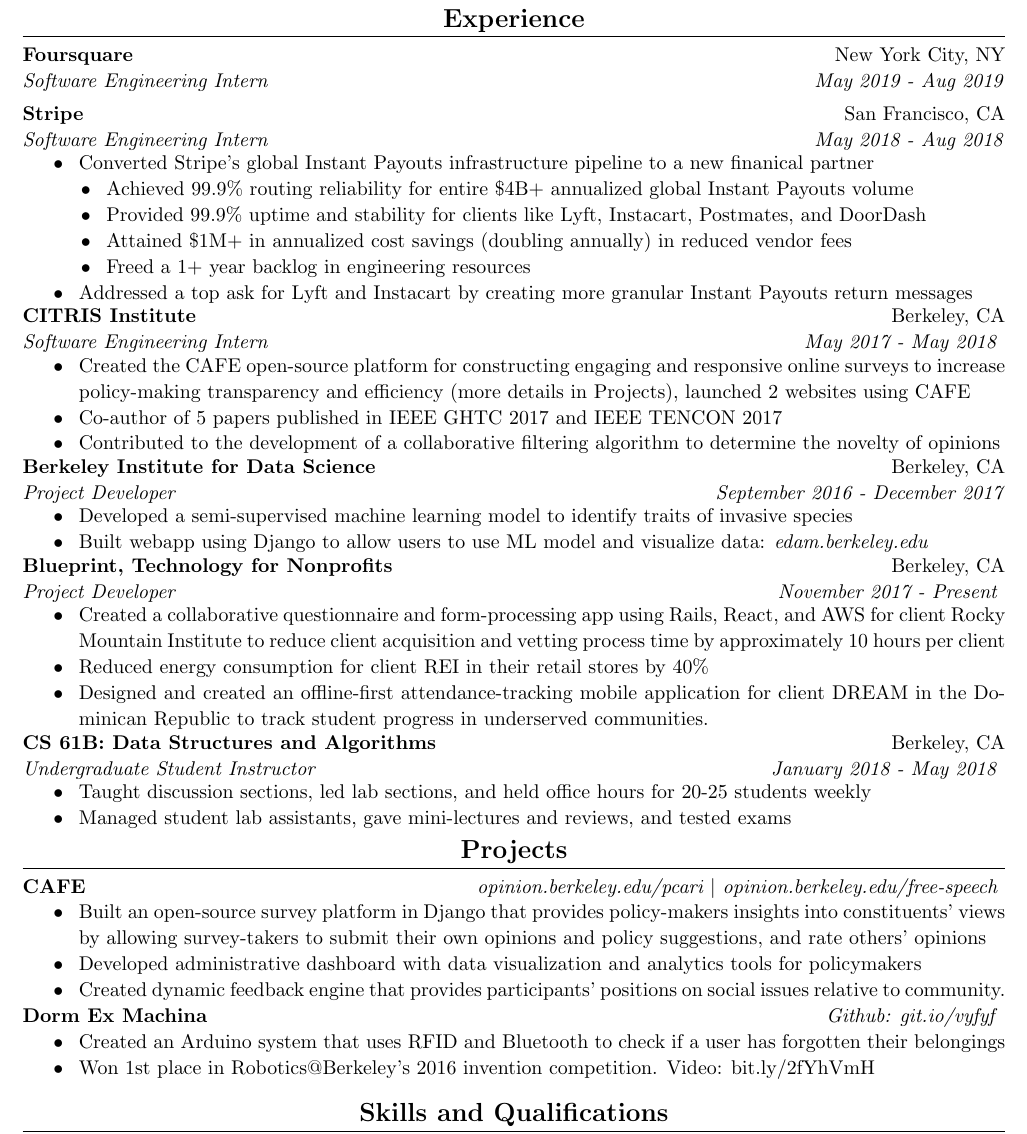
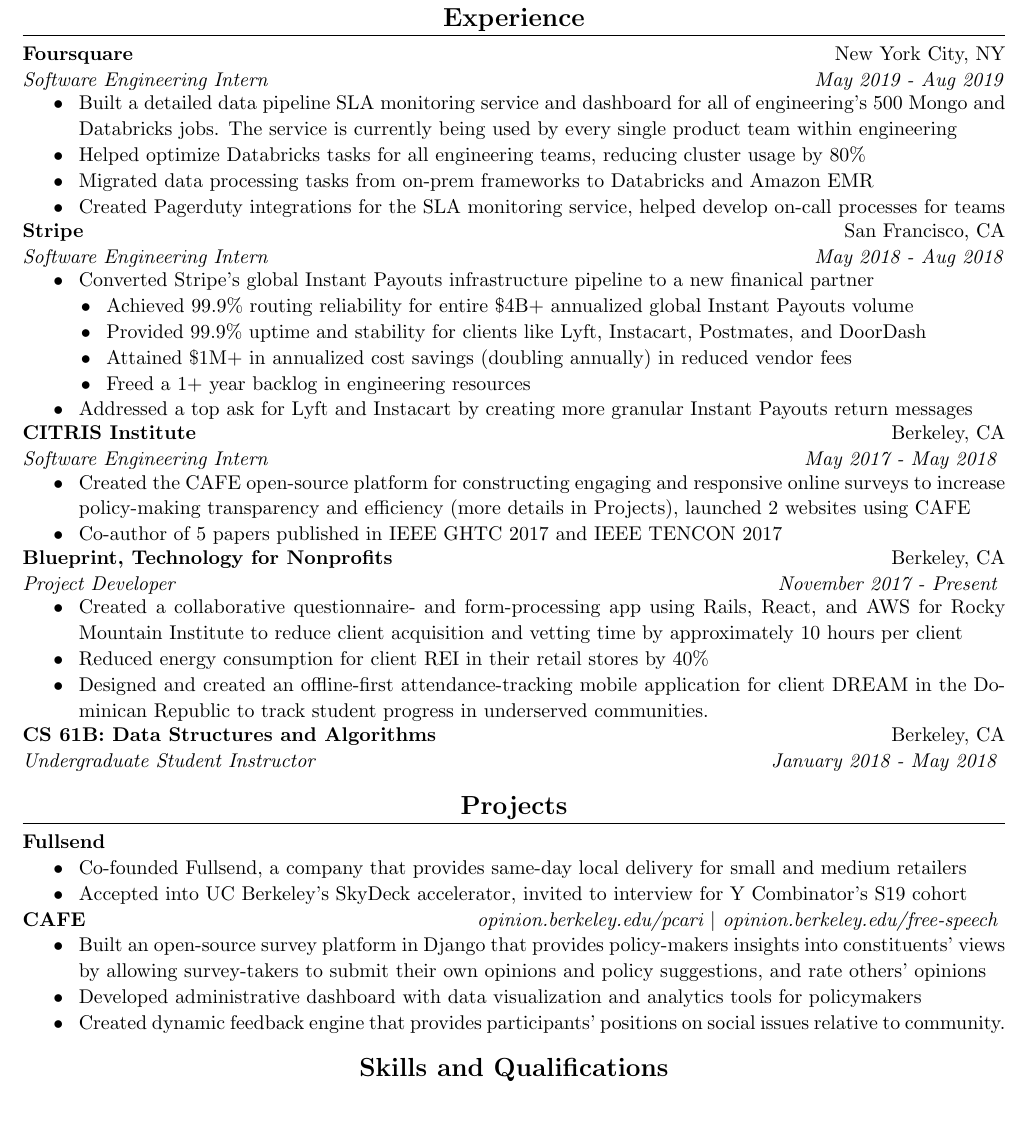
Before and after one commit to JustinMi/JustinMi.github.io, a LaTeX CV (resume/Justin-Mi-Resume.tex): part of the page, cut so that both start at the same text, the shorter picture padded with empty space. Compiled offline with pdfLaTeX.

Commit message:
updated resume and homepage

```diff
--- a/resume/Justin-Mi-Resume.tex
+++ b/resume/Justin-Mi-Resume.tex
@@ -101,6 +101,12 @@
             \textbf{Foursquare} & New York City, NY \\
             \emph{Software Engineering Intern} & \emph{May 2019 - Aug 2019} \\
         \end{event}
+            \begin{itemize}
+                \item Built a detailed data pipeline SLA monitoring service and dashboard for all of engineering's 500 Mongo and Databricks jobs. The service is currently being used by every single product team within engineering
+                \item Helped optimize Databricks tasks for all engineering teams, reducing cluster usage by 80\%
+                \item Migrated data processing tasks from on-prem frameworks to Databricks and Amazon EMR
+                \item Created Pagerduty integrations for the SLA monitoring service, helped develop on-call processes for teams
+            \end{itemize}
 
         % Stripe
         \begin{event}
@@ -127,19 +133,19 @@
             \begin{itemize}
                 \item Created the CAFE open-source platform for constructing engaging and responsive online surveys to increase policy-making transparency and efficiency (more details in Projects), launched 2 websites using CAFE
                 \item Co-author of 5 papers published in IEEE GHTC 2017 and IEEE TENCON 2017
-                \item Contributed to the development of a collaborative filtering algorithm to determine the novelty of opinions
+                % \item Contributed to the development of a collaborative filtering algorithm to determine the novelty of opinions
             \end{itemize}
 
         % BIDS
-        \begin{event}
-            \textbf{Berkeley Institute for Data Science} & Berkeley, CA \\
-            \emph{Project Developer} & \emph{September 2016 - December 2017} \\
-        \end{event}
-            \begin{itemize}
-                \item Developed a semi-supervised machine learning model to identify traits of invasive species
-                \item Built webapp using Django to allow users to use ML model and visualize data: \emph{edam.berkeley.edu}
-                % \item Classified 3000 species, achieved a classification accuracy of 87\% for at-risk plants
-            \end{itemize}
+        % \begin{event}
+        %     \textbf{Berkeley Institute for Data Science} & Berkeley, CA \\
+        %     \emph{Project Developer} & \emph{September 2016 - December 2017} \\
+        % \end{event}
+        %     \begin{itemize}
+        %         \item Developed a semi-supervised machine learning model to identify traits of invasive species
+        %         \item Built web app using Django to allow users to use ML model and visualize data: \emph{edam.berkeley.edu}
+        %         \item Classified 3000 species, achieved a classification accuracy of 87\% for at-risk plants
+        %     \end{itemize}
 
         % Blueprint
         \begin{event}
@@ -147,7 +153,7 @@
             \emph{Project Developer} & \emph{November 2017 - Present}
         \end{event}
             \begin{itemize}
-                \item Created a collaborative questionnaire and form-processing app using Rails, React, and AWS for client Rocky Mountain Institute to reduce client acquisition and vetting process time by approximately 10 hours per client
+                \item Created a collaborative questionnaire- and form-processing app using Rails, React, and AWS for Rocky Mountain Institute to reduce client acquisition and vetting time by approximately 10 hours per client
                 \item Reduced energy consumption for client REI in their retail stores by 40\%
                 \item Designed and created an offline-first attendance-tracking mobile application for client DREAM in the Dominican Republic to track student progress in underserved communities.
             \end{itemize}
@@ -157,15 +163,24 @@
             \textbf{CS 61B: Data Structures and Algorithms} & Berkeley, CA \\
             \emph{Undergraduate Student Instructor} & \emph{January 2018 - May 2018}
         \end{event}
-            \begin{itemize}
-                \item Taught discussion sections, led lab sections, and held office hours for 20-25 students weekly
-                \item Managed student lab assistants, gave mini-lectures and reviews, and tested exams
-            \end{itemize}
+            % \begin{itemize}
+            %     \item Taught discussion sections, led lab sections, and held office hours for 20-25 students weekly
+            %     \item Managed student lab assistants, gave mini-lectures and reviews, and tested exams
+            % \end{itemize}
     \end{topic}
 
 
     %% PROJECTS %%
     \begin{topic}{\textbf{Projects}}
+        % Fullsend
+        \begin{event}
+            \textbf{Fullsend}
+        \end{event}
+            \begin{itemize}
+                \item Co-founded Fullsend, a company that provides same-day local delivery for small and medium retailers
+                \item Accepted into UC Berkeley's SkyDeck accelerator, invited to interview for Y Combinator's S19 cohort
+            \end{itemize}
+
         % Malasakit
         \begin{event}
             \textbf{CAFE} & \emph{opinion.berkeley.edu/pcari $\vert$ opinion.berkeley.edu/free-speech}
@@ -199,14 +214,14 @@
         %     \end{itemize}
 
         % Dorm Ex Machina
-        \begin{event}
-            \textbf{Dorm Ex Machina} & \emph{Github: git.io/vyfyf}
-        \end{event}
-            \begin{itemize}
-                \item Created an Arduino system that uses RFID and Bluetooth to check if a user has forgotten their belongings
-                % \item Created a "Find My iPhone"-like app as a hub for the user to retrieve forgotten belongings
-                \item Won 1st place in Robotics@Berkeley's 2016 invention competition. Video: bit.ly/2fYhVmH
-            \end{itemize}
+        % \begin{event}
+        %     \textbf{Dorm Ex Machina} & \emph{Github: git.io/vyfyf}
+        % \end{event}
+        %     \begin{itemize}
+        %         \item Created an Arduino system that uses RFID and Bluetooth to check if a user has forgotten their belongings
+        %         % \item Created a "Find My iPhone"-like app as a hub for the user to retrieve forgotten belongings
+        %         \item Won 1st place in Robotics@Berkeley's 2016 invention competition. Video: bit.ly/2fYhVmH
+        %     \end{itemize}
 
     \end{topic} \vspace*{0.1in}
 
```
Also changed, not shown: resume/Justin-Mi-Resume.pdf, 4 other files.
